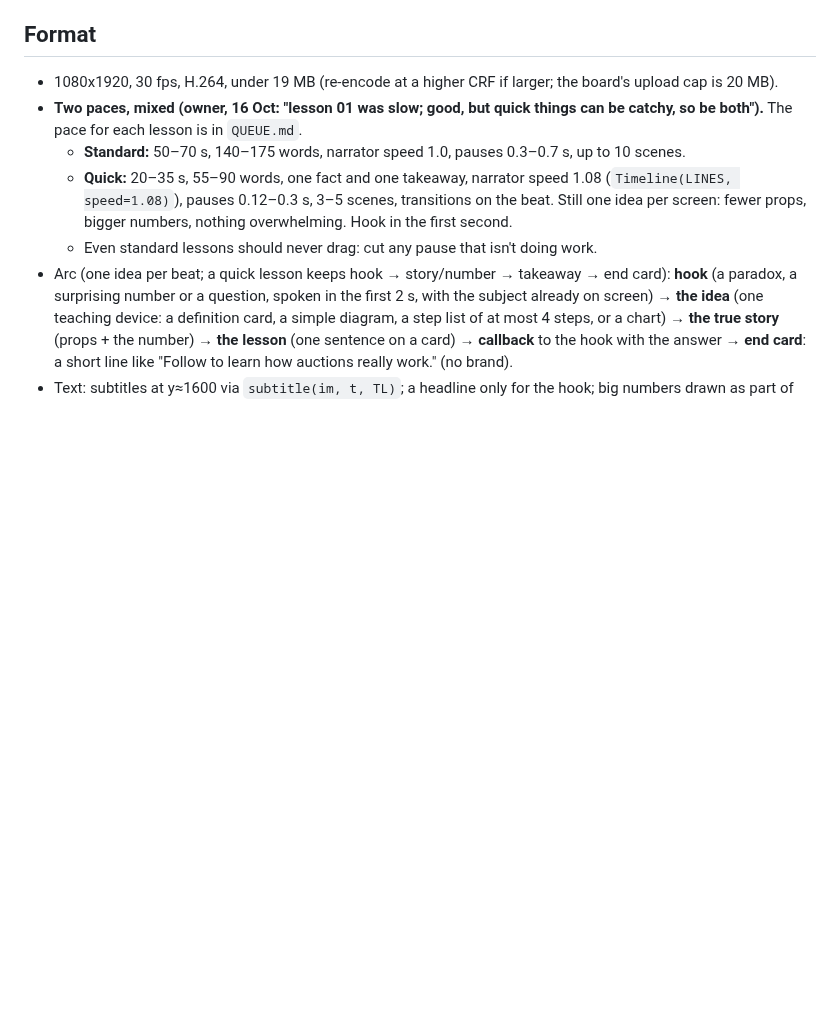
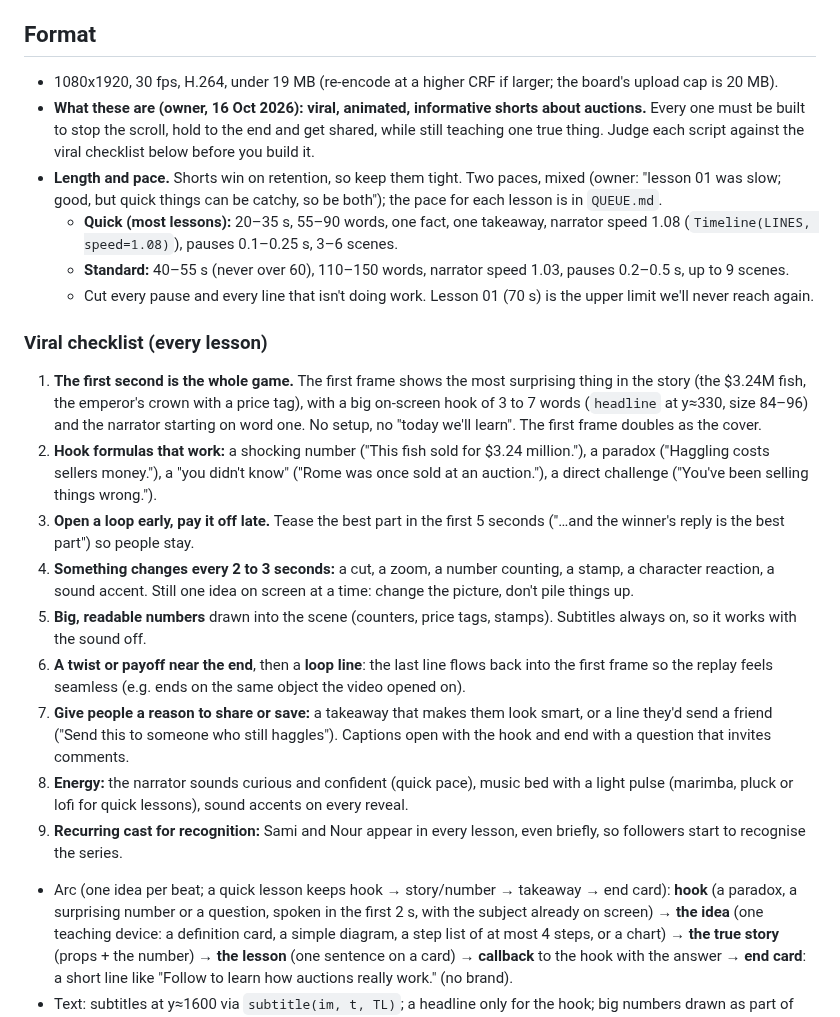
Before and after one commit to rodolph30/hyperbidz-social, a Markdown page: LESSONS_SERIES.md, the part around the change. GitHub-like rendering; blank space fills up the shorter version.

```diff
--- a/LESSONS_SERIES.md
+++ b/LESSONS_SERIES.md
@@ -28,10 +28,23 @@ This file is the complete instructions for the daily lesson run and the posting
 ## Format
 
 - 1080x1920, 30 fps, H.264, under 19 MB (re-encode at a higher CRF if larger; the board's upload cap is 20 MB).
-- **Two paces, mixed (owner, 16 Oct: "lesson 01 was slow; good, but quick things can be catchy, so be both").** The pace for each lesson is in `QUEUE.md`.
-  - **Standard:** 50–70 s, 140–175 words, narrator speed 1.0, pauses 0.3–0.7 s, up to 10 scenes.
-  - **Quick:** 20–35 s, 55–90 words, one fact and one takeaway, narrator speed 1.08 (`Timeline(LINES, speed=1.08)`), pauses 0.12–0.3 s, 3–5 scenes, transitions on the beat. Still one idea per screen: fewer props, bigger numbers, nothing overwhelming. Hook in the first second.
-  - Even standard lessons should never drag: cut any pause that isn't doing work.
+- **What these are (owner, 16 Oct 2026): viral, animated, informative shorts about auctions.** Every one must be built to stop the scroll, hold to the end and get shared, while still teaching one true thing. Judge each script against the viral checklist below before you build it.
+- **Length and pace.** Shorts win on retention, so keep them tight. Two paces, mixed (owner: "lesson 01 was slow; good, but quick things can be catchy, so be both"); the pace for each lesson is in `QUEUE.md`.
+  - **Quick (most lessons):** 20–35 s, 55–90 words, one fact, one takeaway, narrator speed 1.08 (`Timeline(LINES, speed=1.08)`), pauses 0.1–0.25 s, 3–6 scenes.
+  - **Standard:** 40–55 s (never over 60), 110–150 words, narrator speed 1.03, pauses 0.2–0.5 s, up to 9 scenes.
+  - Cut every pause and every line that isn't doing work. Lesson 01 (70 s) is the upper limit we'll never reach again.
+
+### Viral checklist (every lesson)
+
+1. **The first second is the whole game.** The first frame shows the most surprising thing in the story (the $3.24M fish, the emperor's crown with a price tag), with a big on-screen hook of 3 to 7 words (`headline` at y≈330, size 84–96) and the narrator starting on word one. No setup, no "today we'll learn". The first frame doubles as the cover.
+2. **Hook formulas that work:** a shocking number ("This fish sold for $3.24 million."), a paradox ("Haggling costs sellers money."), a "you didn't know" ("Rome was once sold at an auction."), a direct challenge ("You've been selling things wrong.").
+3. **Open a loop early, pay it off late.** Tease the best part in the first 5 seconds ("…and the winner's reply is the best part") so people stay.
+4. **Something changes every 2 to 3 seconds:** a cut, a zoom, a number counting, a stamp, a character reaction, a sound accent. Still one idea on screen at a time: change the picture, don't pile things up.
+5. **Big, readable numbers** drawn into the scene (counters, price tags, stamps). Subtitles always on, so it works with the sound off.
+6. **A twist or payoff near the end**, then a **loop line**: the last line flows back into the first frame so the replay feels seamless (e.g. ends on the same object the video opened on).
+7. **Give people a reason to share or save:** a takeaway that makes them look smart, or a line they'd send a friend ("Send this to someone who still haggles"). Captions open with the hook and end with a question that invites comments.
+8. **Energy:** the narrator sounds curious and confident (quick pace), music bed with a light pulse (marimba, pluck or lofi for quick lessons), sound accents on every reveal.
+9. **Recurring cast for recognition:** Sami and Nour appear in every lesson, even briefly, so followers start to recognise the series.
 - Arc (one idea per beat; a quick lesson keeps hook → story/number → takeaway → end card): **hook** (a paradox, a surprising number or a question, spoken in the first 2 s, with the subject already on screen) → **the idea** (one teaching device: a definition card, a simple diagram, a step list of at most 4 steps, or a chart) → **the true story** (props + the number) → **the lesson** (one sentence on a card) → **callback** to the hook with the answer → **end card**: a short line like "Follow to learn how auctions really work." (no brand).
 - Text: subtitles at y≈1600 via `subtitle(im, t, TL)`; a headline only for the hook; big numbers drawn as part of the scene (counters, marquee years, cards).
 - Transitions: `zoom_through` 0.36 s between scenes; gentle camera push inside scenes.
```
Also changed, not shown: tools/lessons/QUEUE.md (+7 -7 lines).
